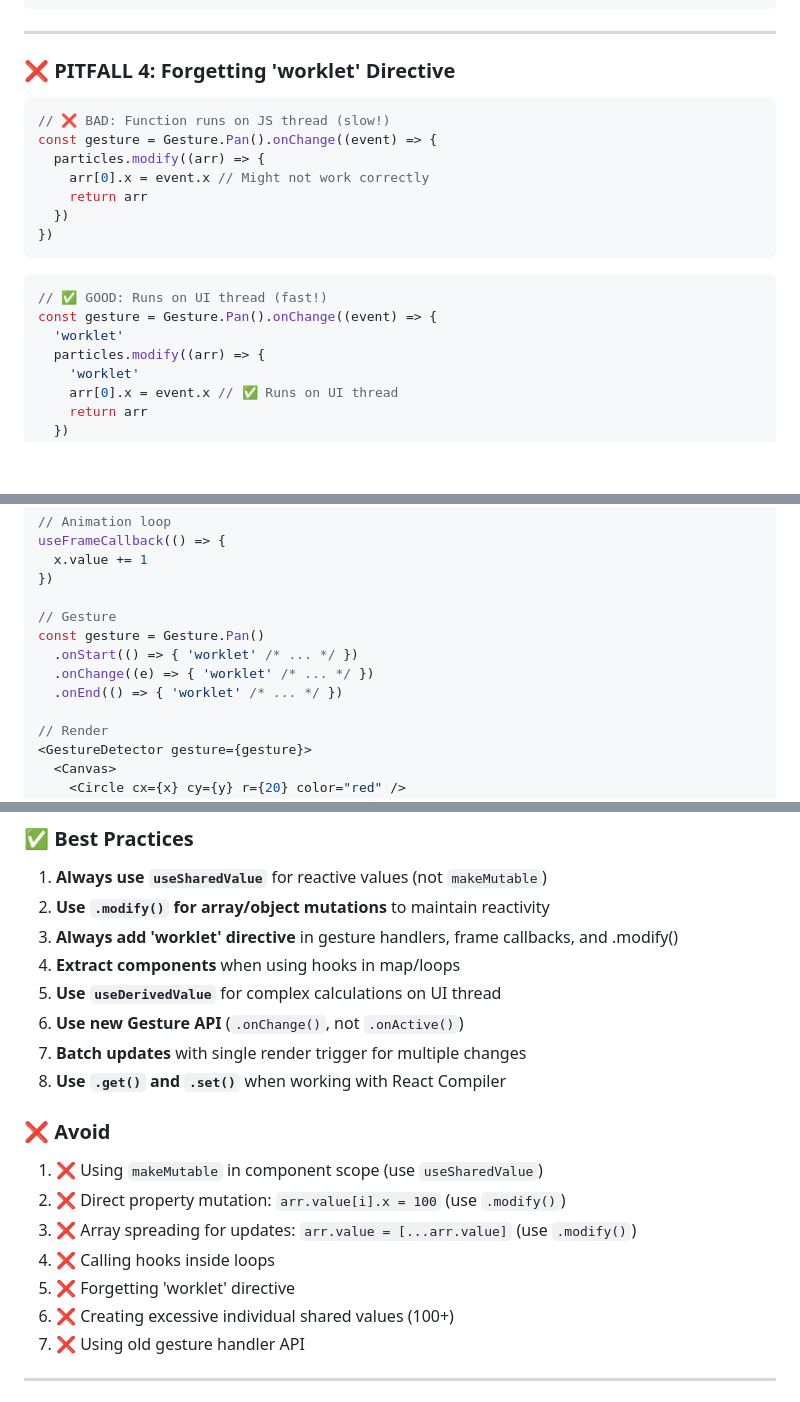
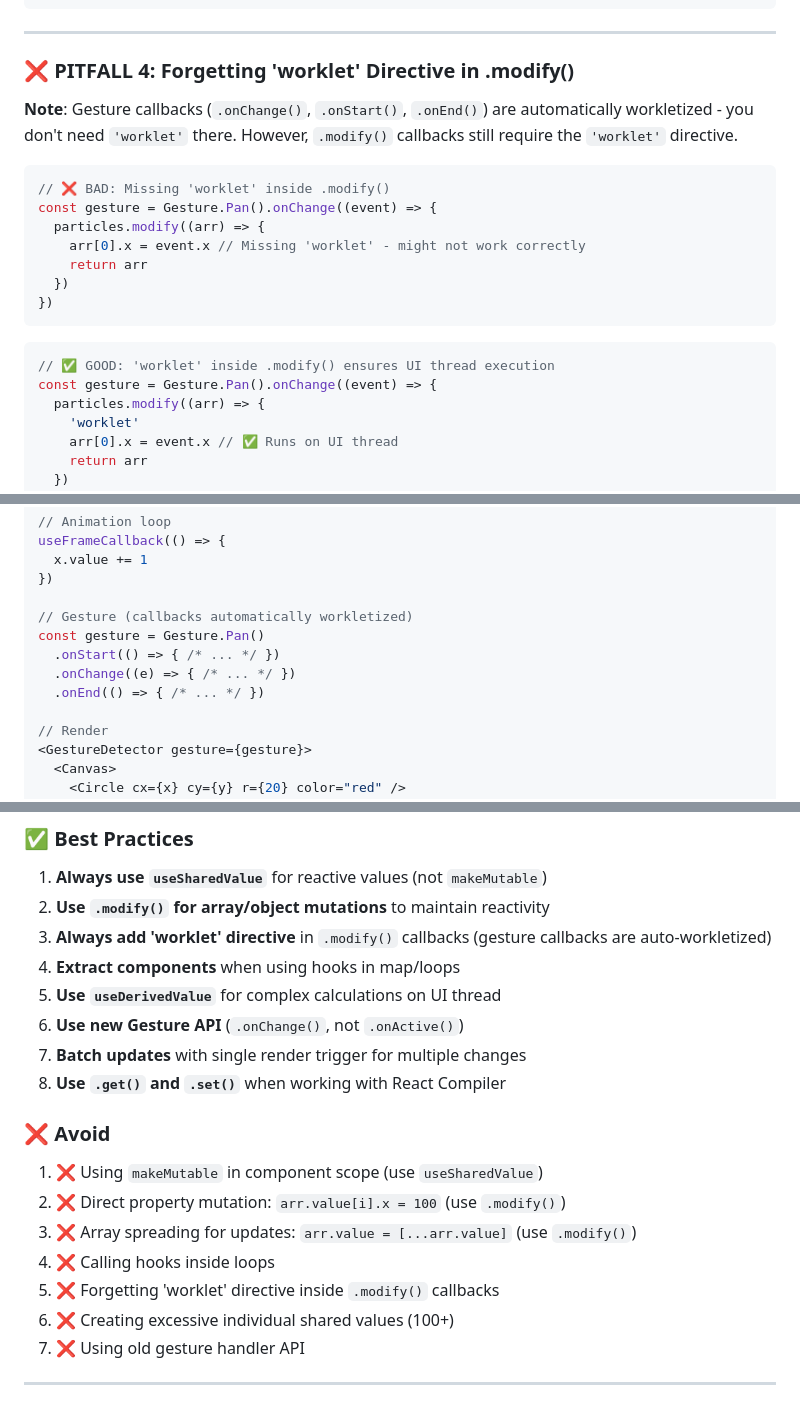
Before and after one commit to jakeirs/dream-pie, a Markdown page: SKIA_REANIMATED.md, 3 parts joined by grey strips. GitHub-like rendering; blank space fills up the shorter version.

Commit message:
updated documentation

````diff
--- a/SKIA_REANIMATED.md
+++ b/SKIA_REANIMATED.md
@@ -726,22 +714,23 @@ return (
 
 ---
 
-### ❌ PITFALL 4: Forgetting 'worklet' Directive
+### ❌ PITFALL 4: Forgetting 'worklet' Directive in .modify()
+
+**Note**: Gesture callbacks (`.onChange()`, `.onStart()`, `.onEnd()`) are automatically workletized - you don't need `'worklet'` there. However, `.modify()` callbacks still require the `'worklet'` directive.
 
 ```typescript
-// ❌ BAD: Function runs on JS thread (slow!)
+// ❌ BAD: Missing 'worklet' inside .modify()
 const gesture = Gesture.Pan().onChange((event) => {
   particles.modify((arr) => {
-    arr[0].x = event.x // Might not work correctly
+    arr[0].x = event.x // Missing 'worklet' - might not work correctly
     return arr
   })
 })
 ```
 
 ```typescript
-// ✅ GOOD: Runs on UI thread (fast!)
+// ✅ GOOD: 'worklet' inside .modify() ensures UI thread execution
 const gesture = Gesture.Pan().onChange((event) => {
-  'worklet'
   particles.modify((arr) => {
     'worklet'
     arr[0].x = event.x // ✅ Runs on UI thread
@@ -1042,11 +1029,11 @@ useFrameCallback(() => {
   x.value += 1
 })
 
-// Gesture
+// Gesture (callbacks automatically workletized)
 const gesture = Gesture.Pan()
-  .onStart(() => { 'worklet' /* ... */ })
-  .onChange((e) => { 'worklet' /* ... */ })
-  .onEnd(() => { 'worklet' /* ... */ })
+  .onStart(() => { /* ... */ })
+  .onChange((e) => { /* ... */ })
+  .onEnd(() => { /* ... */ })
 
 // Render
 <GestureDetector gesture={gesture}>
@@ -1064,7 +1051,7 @@ const gesture = Gesture.Pan()
 
 1. **Always use `useSharedValue`** for reactive values (not `makeMutable`)
 2. **Use `.modify()` for array/object mutations** to maintain reactivity
-3. **Always add 'worklet' directive** in gesture handlers, frame callbacks, and .modify()
+3. **Always add 'worklet' directive** in `.modify()` callbacks (gesture callbacks are auto-workletized)
 4. **Extract components** when using hooks in map/loops
 5. **Use `useDerivedValue`** for complex calculations on UI thread
 6. **Use new Gesture API** (`.onChange()`, not `.onActive()`)
@@ -1077,7 +1064,7 @@ const gesture = Gesture.Pan()
 2. ❌ Direct property mutation: `arr.value[i].x = 100` (use `.modify()`)
 3. ❌ Array spreading for updates: `arr.value = [...arr.value]` (use `.modify()`)
 4. ❌ Calling hooks inside loops
-5. ❌ Forgetting 'worklet' directive
+5. ❌ Forgetting 'worklet' directive inside `.modify()` callbacks
 6. ❌ Creating excessive individual shared values (100+)
 7. ❌ Using old gesture handler API
 
````
Also changed, not shown: other parts of SKIA_REANIMATED.md (+34 -48 lines).
